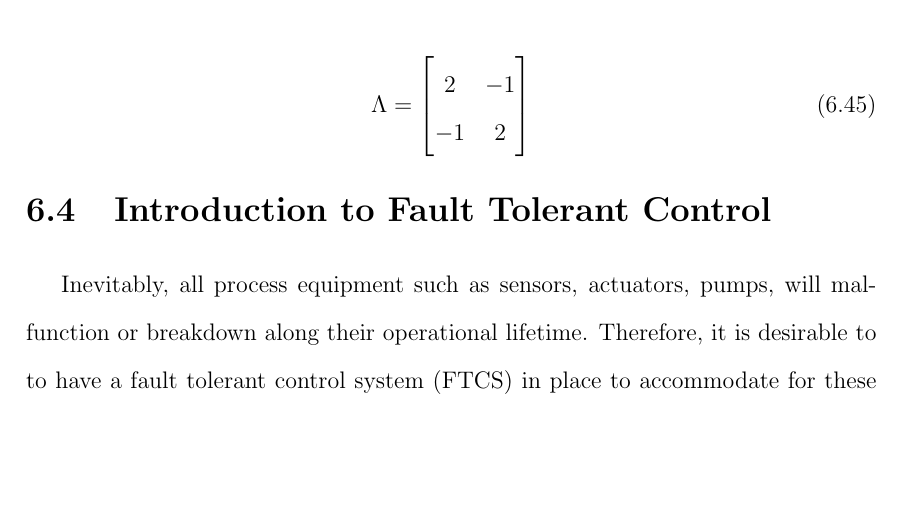
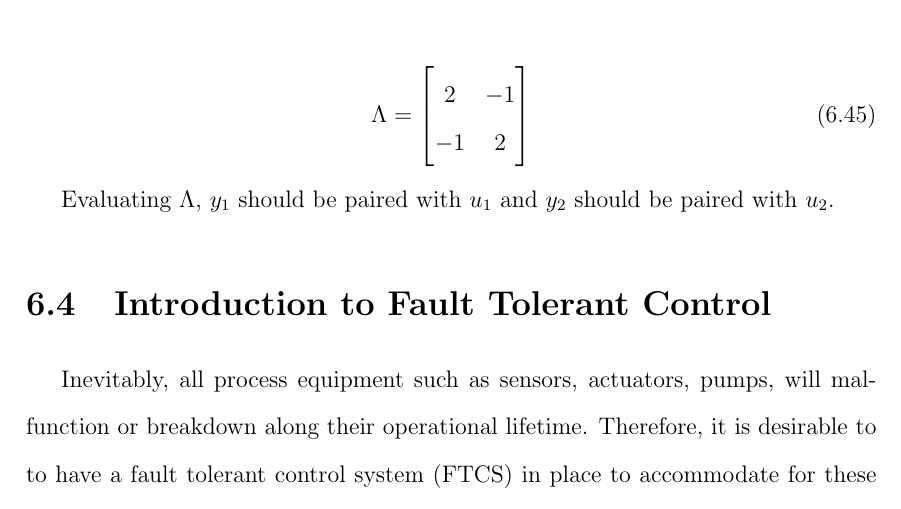
Before and after one commit to RuiNian7319/Thesis, a LaTeX thesis (main.tex, which reads chapters/Chapter9:ImperialOilProject.tex): part of page 34 of 37, cut so that both start at the same text, the shorter picture padded with empty space. Compiled offline with pdfLaTeX.

Commit message:
Updates on control

```diff
--- a/chapters/Chapter9:ImperialOilProject.tex
+++ b/chapters/Chapter9:ImperialOilProject.tex
@@ -493,6 +493,8 @@ Substituting values from Equation \ref{eq: process_gains} into Equation \ref{eq:
     \label{eq: relative_gain_array_w_values}
 \end{equation}
 
+Evaluating $\Lambda$, $y_1$ should be paired with $u_1$ and $y_2$ should be paired with $u_2$.
+
 \section{Introduction to Fault Tolerant Control}
 
 Inevitably, all process equipment such as sensors, actuators, pumps, will malfunction or breakdown along their operational lifetime. Therefore, it is desirable to to have a fault tolerant control system (FTCS) in place to accommodate for these inevitable failures and ensure an acceptable level of performance during such events. The application of FTCS in the industrial environment results in increased operation robustness, production, and safety. The complete fault tolerant control system requires two algorithms: i) Fault prediction system to identify the location and type of fault. ii) Fault tolerant controller to "safe land" the process during a fault positive situation \cite{process_faults}.  This particular study is only concerned with the fault tolerant controller design, and assumes that the fault is appropriately identified using existing methods.
```
